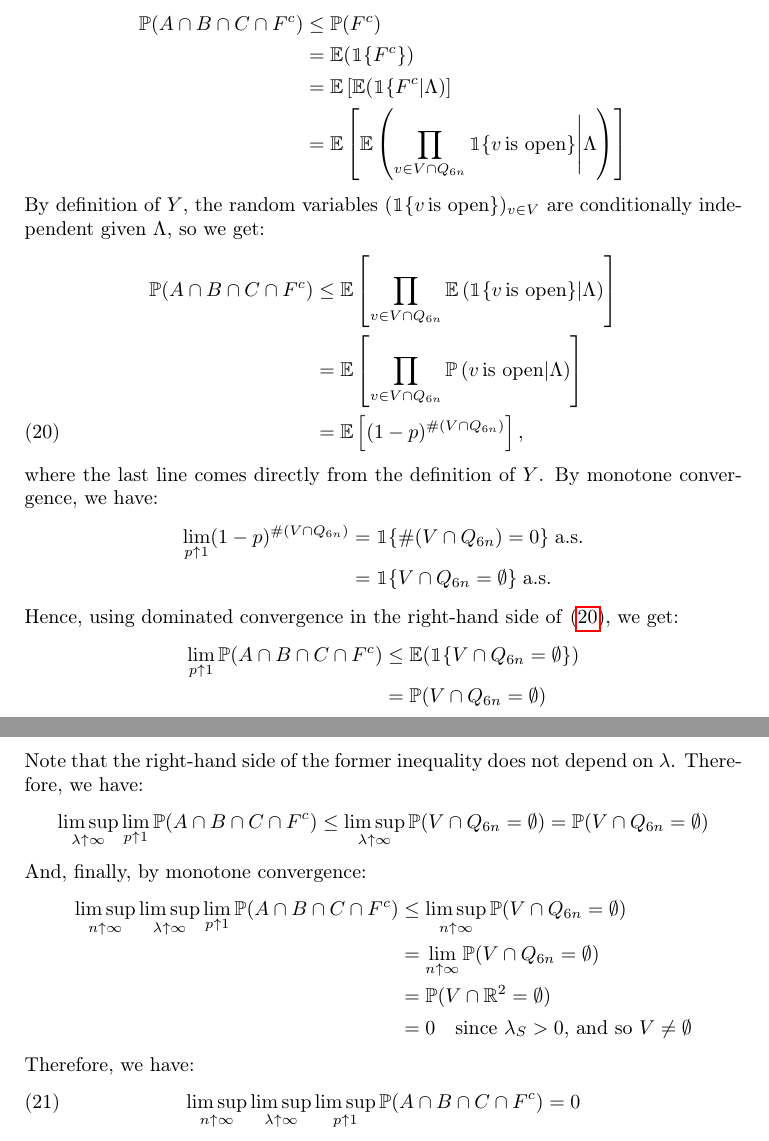
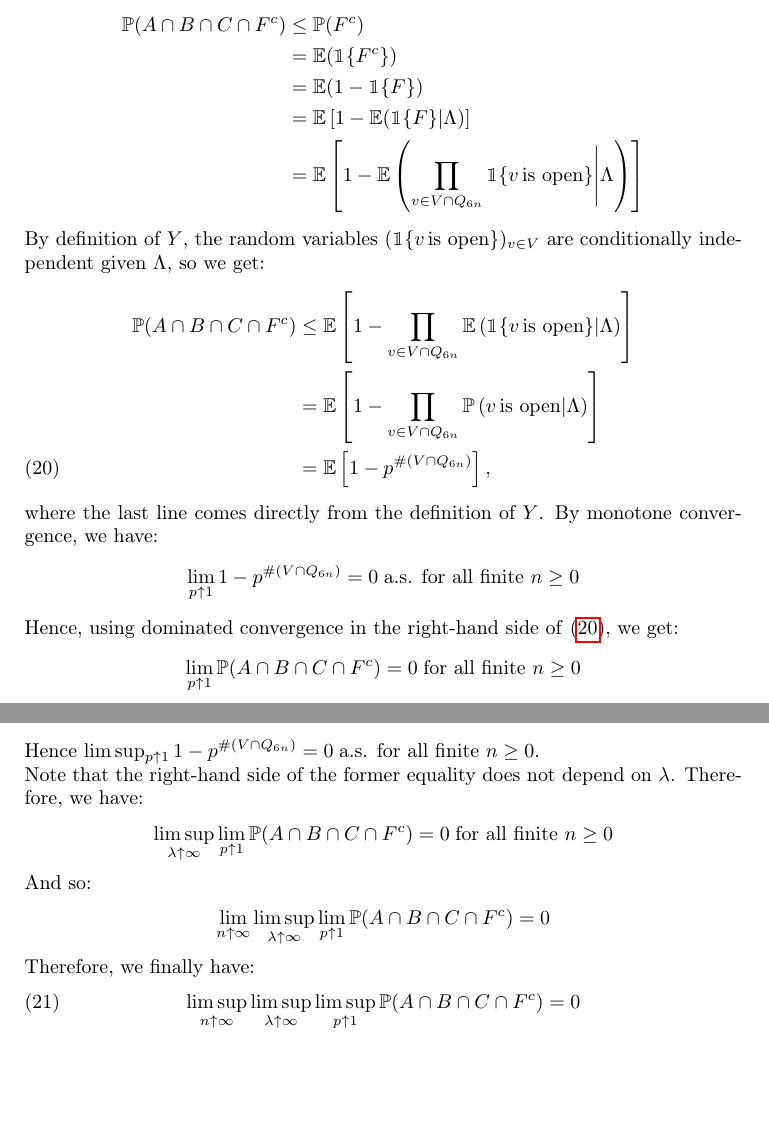
Before and after one commit to qlegall/Theory-Phase-Transition, a LaTeX paper (PhaseTransitionProof.tex): two parts of pages 18 and 19 of 25, joined at a grey line, cut so that both start at the same text, the shorter picture padded with empty space. Compiled offline with pdfLaTeX.

Commit message:
Error on Theorem 3 corrected

```diff
--- a/PhaseTransitionProof.tex
+++ b/PhaseTransitionProof.tex
@@ -810,38 +810,47 @@ and so:
     \limsup_{n \uparrow \infty}\limsup_{\lambda \uparrow \infty}\limsup_{p \uparrow 1} \mathbb{P}(A \cap B \cap C^c) = 0
 \end{equation}
 We now deal with the quantity $\mathbb{P}(A \cap B \cap C \cap F^c)$. We have:
+%is it 1-p^\#(V ...) or (1-p)^\#(V ...) : adapt in consequence!
 \begin{align*}
     \mathbb{P}(A \cap B \cap C \cap F^c) &\leq \mathbb{P}(F^{c})
     \\ &= \mathbb{E}(\mathbbm{1}\lbrace F^c \rbrace)
-    \\ &= \mathbb{E}\left[\mathbb{E}(\mathbbm{1}\lbrace F^c \vert \Lambda ) \right]
-    \\ &= \mathbb{E}\left[\mathbb{E}\left( \prod_{v \in V \cap Q_{6n}} \mathbbm{1}\lbrace v \, \text{is open} \rbrace \Bigg\vert \Lambda \right)\right]
+    \\ &= \mathbb{E}(1-\mathbbm{1}\lbrace F \rbrace)
+    \\ &= \mathbb{E}\left[1-\mathbb{E}(\mathbbm{1}\lbrace F \rbrace \vert \Lambda ) \right]
+    \\ &= \mathbb{E}\left[1-\mathbb{E}\left( \prod_{v \in V \cap Q_{6n}} \mathbbm{1}\lbrace v \, \text{is open} \rbrace \Bigg\vert \Lambda \right)\right]
 \end{align*}
 By definition of $Y$, the random variables $(\mathbbm{1} \lbrace v \, \text{is open} \rbrace )_{v \in V}$ are conditionally independent given $\Lambda$, so we get:
 \begin{align}
-    \nonumber \mathbb{P}(A \cap B \cap C \cap F^c) &\leq \mathbb{E}\left[\prod_{v \in V \cap Q_{6n}}\mathbb{E}\left( \mathbbm{1}\lbrace v \, \text{is open} \rbrace \vert \Lambda \right)\right]
-    \\ \nonumber &= \mathbb{E}\left[\prod_{v \in V \cap Q_{6n}}\mathbb{P}\left( v \, \text{is open} \vert \Lambda \right)\right]
-    \\ \label{eq19} &= \mathbb{E}\left[(1-p)^{\#(V \cap Q_{6n})}\right],
+    \nonumber \mathbb{P}(A \cap B \cap C \cap F^c) &\leq \mathbb{E}\left[1-\prod_{v \in V \cap Q_{6n}}\mathbb{E}\left( \mathbbm{1}\lbrace v \, \text{is open} \rbrace \vert \Lambda \right)\right]
+    \\ \nonumber &= \mathbb{E}\left[1-\prod_{v \in V \cap Q_{6n}}\mathbb{P}\left( v \, \text{is open} \vert \Lambda \right)\right]
+    \\ \label{eq19} &= \mathbb{E}\left[1-p^{\#(V \cap Q_{6n})}\right],
 \end{align}
 where the last line comes directly from the definition of $Y$. By monotone convergence, we have:
 \begin{align*}
-  \lim_{p \uparrow 1}(1-p)^{\#(V \cap Q_{6n})} &= \mathbbm{1}\lbrace \#(V \cap Q_{6n}) = 0 \rbrace \; \text{a.s.}
-  \\ &= \mathbbm{1}\lbrace V \cap Q_{6n} = \emptyset \rbrace \; \text{a.s.}
+  \lim_{p \uparrow 1}1-p^{\#(V \cap Q_{6n})} &= 0 \; \text{a.s. for all finite } n \geq 0
+  %\mathbbm{1}\lbrace \#(V \cap Q_{6n}) = \infty  \rbrace \; \text{a.s.}
+  %\\ &= \mathbbm{1}\lbrace V \cap Q_{6n} = \emptyset \rbrace \; \text{a.s.}
 \end{align*}
 Hence, using dominated convergence in the right-hand side of~\eqref{eq19}, we get:
 \begin{align*}
-\lim_{p \uparrow 1} \mathbb{P}(A \cap B \cap C \cap F^c) &\leq \mathbb{E}(\mathbbm{1}\lbrace V \cap Q_{6n} = \emptyset \rbrace)
-\\ &= \mathbb{P}(V \cap Q_{6n} = \emptyset)
+\lim_{p \uparrow 1} \mathbb{P}(A \cap B \cap C \cap F^c) = 0 \; \text{for all finite } n \geq 0
+%&\leq \mathbb{E}(\mathbbm{1}\lbrace V \cap Q_{6n} = \emptyset \rbrace)
+%\\ &= \mathbb{P}(V \cap Q_{6n} = \emptyset)
 \end{align*}
-Note that the right-hand side of the former inequality does not depend on $\lambda$. Therefore, we have: \begin{equation*}
-    \limsup_{\lambda \uparrow \infty}\lim_{p \uparrow 1} \mathbb{P}(A \cap B \cap C \cap F^c) \leq \limsup_{\lambda \uparrow \infty} \mathbb{P}(V \cap Q_{6n} = \emptyset) = \mathbb{P}(V \cap Q_{6n} = \emptyset)
+Hence $\limsup_{p \uparrow 1}1-p^{\#(V \cap Q_{6n})} = 0 \; \text{a.s. for all finite } n \geq 0$. \\
+Note that the right-hand side of the former equality does not depend on $\lambda$. Therefore, we have: \begin{equation*}
+    \limsup_{\lambda \uparrow \infty}\lim_{p \uparrow 1} \mathbb{P}(A \cap B \cap C \cap F^c) = 0 \; \text{for all finite } n \geq 0
+    %\leq \limsup_{\lambda \uparrow \infty} \mathbb{P}(V \cap Q_{6n} = \emptyset) = \mathbb{P}(V \cap Q_{6n} = \emptyset)
 \end{equation*}
-And, finally, by monotone convergence:
+And so:
+%by monotone convergence:
 \begin{align*}
-\limsup_{n \uparrow \infty}\limsup_{\lambda \uparrow \infty}\lim_{p \uparrow 1} \mathbb{P}(A \cap B \cap C \cap F^c) &\leq \limsup_{n \uparrow \infty} \mathbb{P}(V \cap Q_{6n} = \emptyset) \\ &= \lim_{n \uparrow \infty} \mathbb{P}(V \cap Q_{6n} = \emptyset)
-\\ &= \mathbb{P}(V \cap \mathbb{R}^{2} = \emptyset)
-\\ &= 0 \quad \text{since $\lambda_{S} > 0$, and so $V \neq \emptyset$}
+%\limsup_{n \uparrow \infty}\limsup_{\lambda \uparrow \infty}\lim_{p \uparrow 1} \mathbb{P}(A \cap B \cap C \cap F^c) &=
+\lim_{n \uparrow \infty}\limsup_{\lambda \uparrow \infty}\lim_{p \uparrow 1} \mathbb{P}(A \cap B \cap C \cap F^c) &=0
+%&\leq \limsup_{n \uparrow \infty} \mathbb{P}(V \cap Q_{6n} = \emptyset) \\ &= \lim_{n \uparrow \infty} \mathbb{P}(V \cap Q_{6n} = \emptyset)
+%\\ &= \mathbb{P}(V \cap \mathbb{R}^{2} = \emptyset)
+%\\ &= 0 \quad \text{since $\lambda_{S} > 0$, and so $V \neq \emptyset$}
 \end{align*}
-Therefore, we have:
+Therefore, we finally have:
 \begin{equation}
     \label{eq20}
     \limsup_{n \uparrow \infty} \limsup_{\lambda \uparrow \infty} \limsup_{p \uparrow 1} \mathbb{P}(A \cap B \cap C \cap F^c)=0
```
